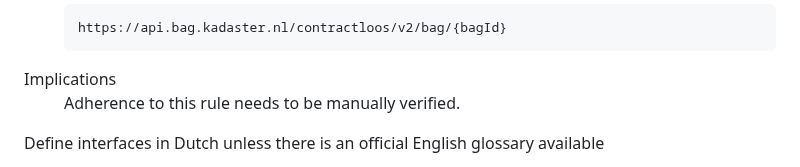
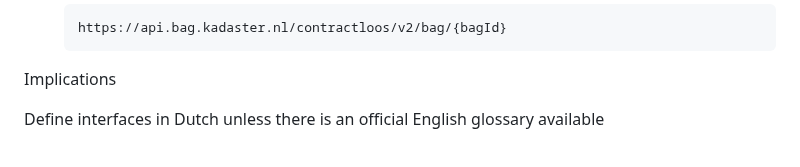
Before and after one commit to Logius-standaarden/API-Design-Rules, a Markdown page: DesignRules.md, the part around one of its changes. Rendered like a GitHub page.

Commit message:
Fix issues gevonden door review

```diff
--- a/DesignRules.md
+++ b/DesignRules.md
@@ -98,9 +98,7 @@ A resource describing a single thing is called a [=singular resource=]. Resource
          </div>
       </dd>
       <dt>Implications</dt>
-      <dd id="implications">
-         Adherence to this rule needs to be manually verified.
-      </dd>
+      <dd id="implications"></dd>
    </dl>
 </div>
 
```
Also changed, not shown: other parts of DesignRules.md (+1 -1 lines).
